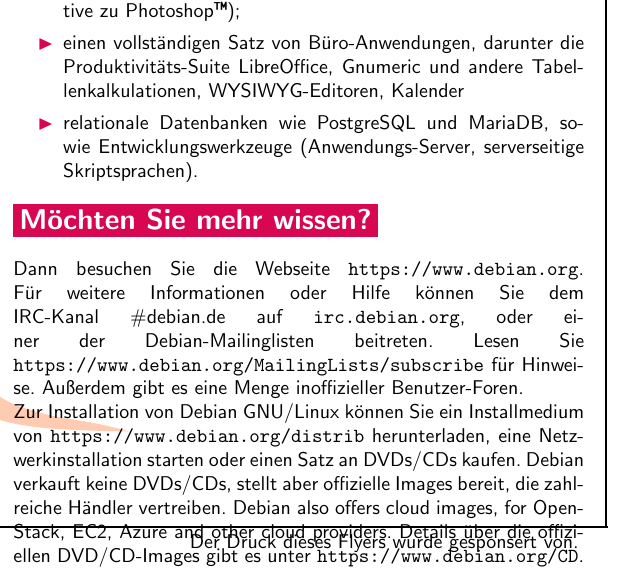
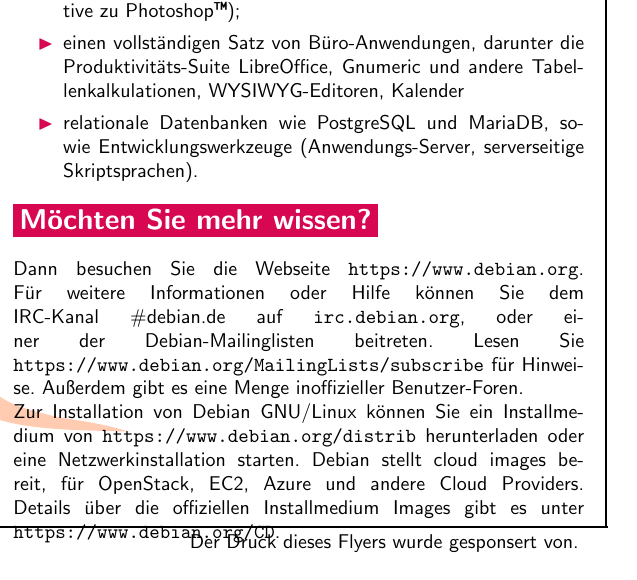
Before and after one commit to log2akshat/debian-flyers, a LaTeX document (all.tex, which reads deutsch.tex): part of one column of page 3 of 9, cut so that both start at the same text. Compiled offline with pdfLaTeX; the source files are stored in an older character set and shown here as Unicode.

Commit message:
translate english cloud bit to german, strip stuff about cd/dvd

```diff
--- a/deutsch.tex
+++ b/deutsch.tex
@@ -193,11 +193,10 @@
 
 %
 Zur Installation von Debian GNU/Linux können Sie ein Installmedium von
-\boxurl{https://www.debian.org/distrib} herunterladen, eine
-Netzwerkinstallation starten oder einen Satz an DVDs/CDs kaufen. Debian
-verkauft keine DVDs/CDs, stellt aber offizielle Images bereit, die zahlreiche
-Händler vertreiben. Debian also offers cloud images, for OpenStack, EC2, Azure
-and other cloud providers. Details über die offiziellen DVD/CD-Images gibt es
+\boxurl{https://www.debian.org/distrib} herunterladen oder eine
+Netzwerkinstallation starten.
+Debian stellt cloud images bereit, für OpenStack, EC2, Azure
+und andere Cloud Providers. Details über die offiziellen Installmedium Images gibt es
 unter \boxurl{https://www.debian.org/CD}.
 
 %
```
